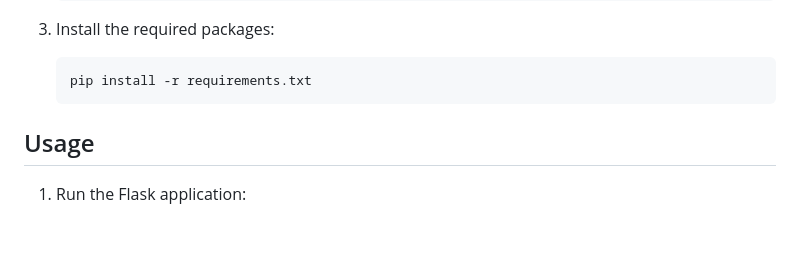
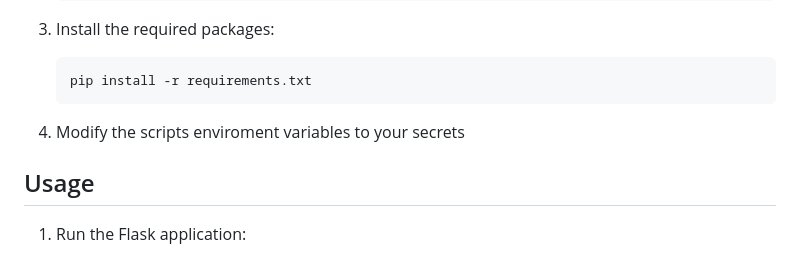
Before and after one commit to DefinetlyNotAI/Scrapyard_Bounty, a Markdown page: README.md, the part around the change. GitHub-like rendering; blank space fills up the shorter version.

````diff
--- a/README.md
+++ b/README.md
@@ -30,6 +30,7 @@ This project is a Capture The Flag (CTF) platform built using Python and Flask.
     pip install -r requirements.txt
     ```
 
+4. Modify the scripts enviroment variables to your secrets
 
 ## Usage
 
````
